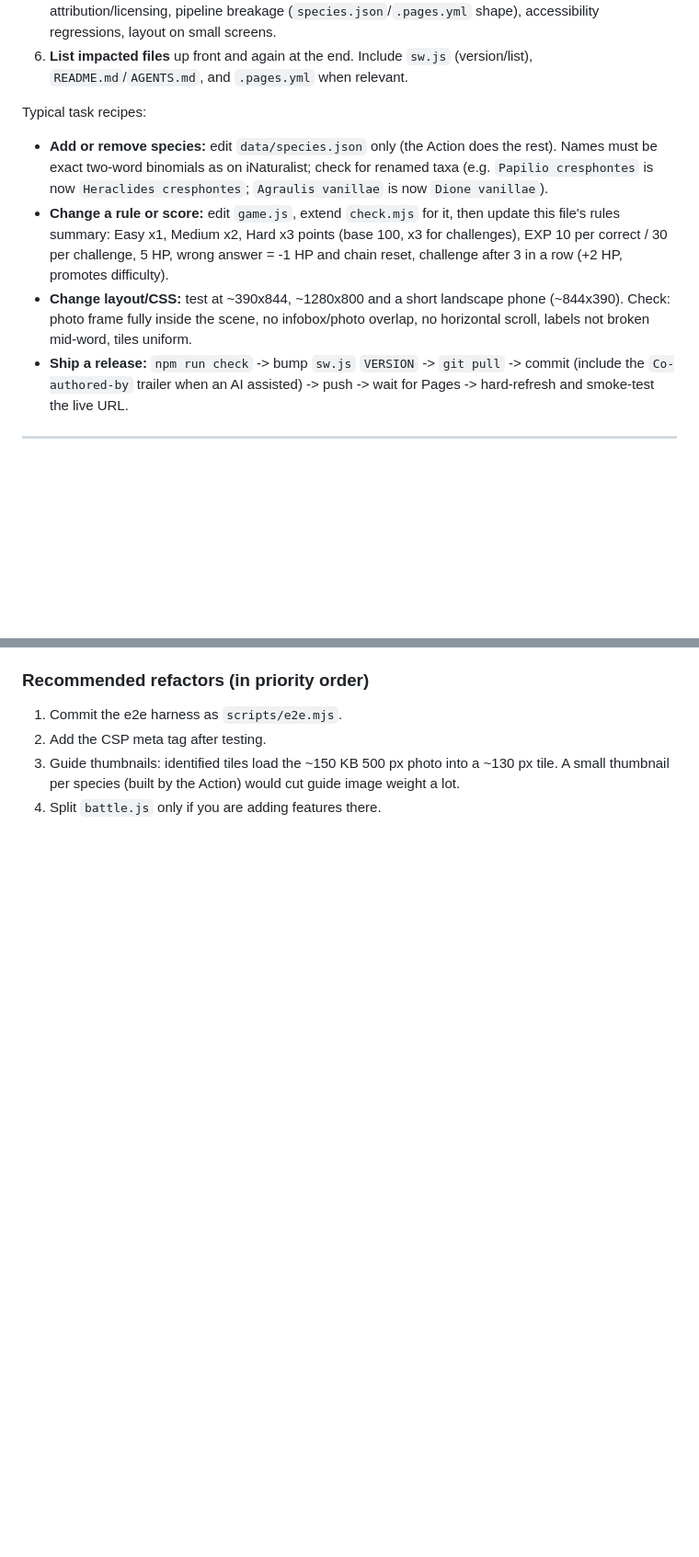
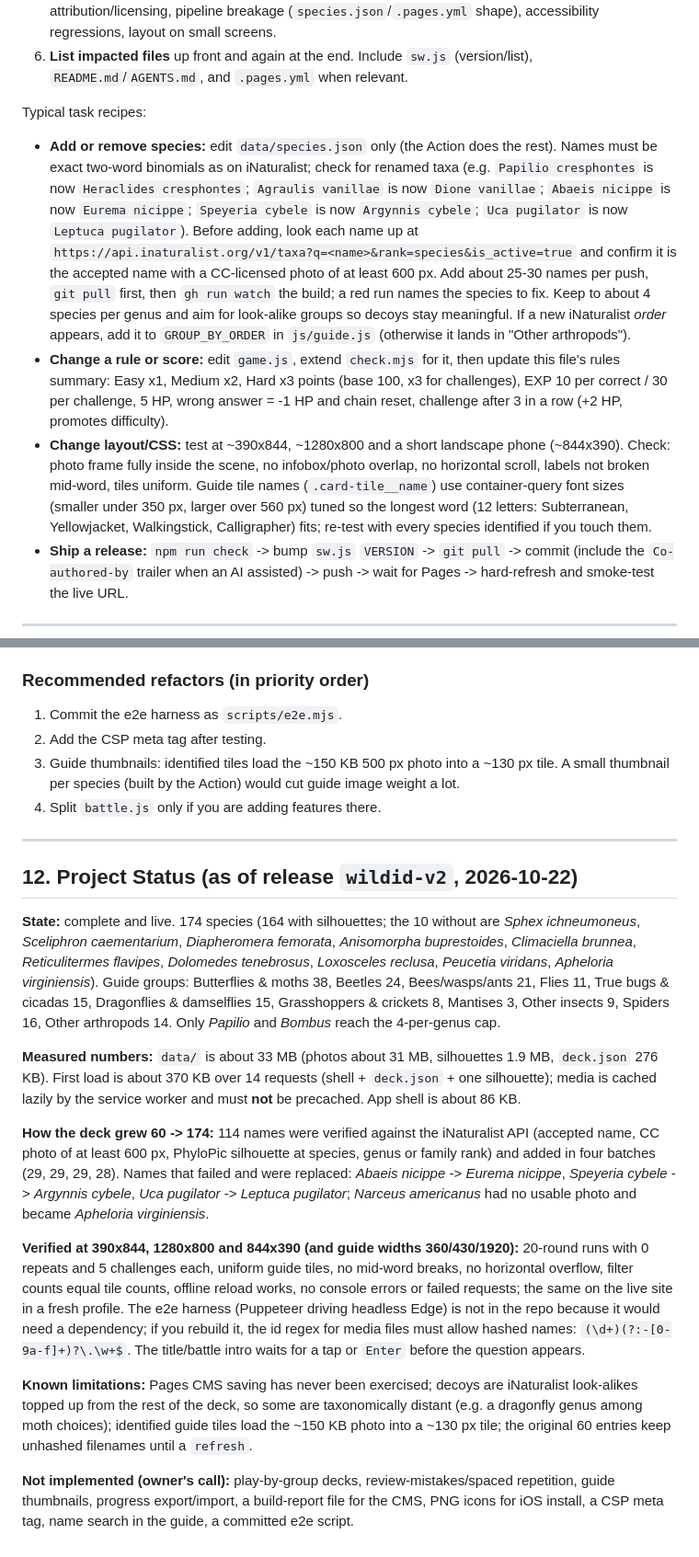
Before and after one commit to revDWD/ecotox-id, a Markdown page: AGENTS.md, 2 parts joined by grey strips. Shown at 92% size. Rendered like a GitHub page; blank space fills up the shorter version.

Commit message:
AGENTS.md: project status, species-adding recipe, filename and CSS notes
Co-authored-by: Copilot App <223556219+Copilot@users.noreply.github.com>

```diff
--- a/AGENTS.md
+++ b/AGENTS.md
@@ -231,9 +231,9 @@ When making any change, follow this order:
 
 Typical task recipes:
 
-- **Add or remove species:** edit `data/species.json` only (the Action does the rest). Names must be exact two-word binomials as on iNaturalist; check for renamed taxa (e.g. `Papilio cresphontes` is now `Heraclides cresphontes`; `Agraulis vanillae` is now `Dione vanillae`).
+- **Add or remove species:** edit `data/species.json` only (the Action does the rest). Names must be exact two-word binomials as on iNaturalist; check for renamed taxa (e.g. `Papilio cresphontes` is now `Heraclides cresphontes`; `Agraulis vanillae` is now `Dione vanillae`; `Abaeis nicippe` is now `Eurema nicippe`; `Speyeria cybele` is now `Argynnis cybele`; `Uca pugilator` is now `Leptuca pugilator`). Before adding, look each name up at `https://api.inaturalist.org/v1/taxa?q=<name>&rank=species&is_active=true` and confirm it is the accepted name with a CC-licensed photo of at least 600 px. Add about 25-30 names per push, `git pull` first, then `gh run watch` the build; a red run names the species to fix. Keep to about 4 species per genus and aim for look-alike groups so decoys stay meaningful. If a new iNaturalist *order* appears, add it to `GROUP_BY_ORDER` in `js/guide.js` (otherwise it lands in "Other arthropods").
 - **Change a rule or score:** edit `game.js`, extend `check.mjs` for it, then update this file's rules summary: Easy x1, Medium x2, Hard x3 points (base 100, x3 for challenges), EXP 10 per correct / 30 per challenge, 5 HP, wrong answer = -1 HP and chain reset, challenge after 3 in a row (+2 HP, promotes difficulty).
-- **Change layout/CSS:** test at ~390x844, ~1280x800 and a short landscape phone (~844x390). Check: photo frame fully inside the scene, no infobox/photo overlap, no horizontal scroll, labels not broken mid-word, tiles uniform.
+- **Change layout/CSS:** test at ~390x844, ~1280x800 and a short landscape phone (~844x390). Check: photo frame fully inside the scene, no infobox/photo overlap, no horizontal scroll, labels not broken mid-word, tiles uniform. Guide tile names (`.card-tile__name`) use container-query font sizes (smaller under 350 px, larger over 560 px) tuned so the longest word (12 letters: Subterranean, Yellowjacket, Walkingstick, Calligrapher) fits; re-test with every species identified if you touch them.
 - **Ship a release:** `npm run check` -> bump `sw.js` `VERSION` -> `git pull` -> commit (include the `Co-authored-by` trailer when an AI assisted) -> push -> wait for Pages -> hard-refresh and smoke-test the live URL.
 
 ---
@@ -312,3 +312,19 @@ Typical task recipes:
 2. Add the CSP meta tag after testing.
 3. Guide thumbnails: identified tiles load the ~150 KB 500 px photo into a ~130 px tile. A small thumbnail per species (built by the Action) would cut guide image weight a lot.
 4. Split `battle.js` only if you are adding features there.
+
+---
+
+## 12. Project Status (as of release `wildid-v2`, 2026-10-22)
+
+**State:** complete and live. 174 species (164 with silhouettes; the 10 without are *Sphex ichneumoneus*, *Sceliphron caementarium*, *Diapheromera femorata*, *Anisomorpha buprestoides*, *Climaciella brunnea*, *Reticulitermes flavipes*, *Dolomedes tenebrosus*, *Loxosceles reclusa*, *Peucetia viridans*, *Apheloria virginiensis*). Guide groups: Butterflies & moths 38, Beetles 24, Bees/wasps/ants 21, Flies 11, True bugs & cicadas 15, Dragonflies & damselflies 15, Grasshoppers & crickets 8, Mantises 3, Other insects 9, Spiders 16, Other arthropods 14. Only *Papilio* and *Bombus* reach the 4-per-genus cap.
+
+**Measured numbers:** `data/` is about 33 MB (photos about 31 MB, silhouettes 1.9 MB, `deck.json` 276 KB). First load is about 370 KB over 14 requests (shell + `deck.json` + one silhouette); media is cached lazily by the service worker and must **not** be precached. App shell is about 86 KB.
+
+**How the deck grew 60 -> 174:** 114 names were verified against the iNaturalist API (accepted name, CC photo of at least 600 px, PhyloPic silhouette at species, genus or family rank) and added in four batches (29, 29, 29, 28). Names that failed and were replaced: *Abaeis nicippe* -> *Eurema nicippe*, *Speyeria cybele* -> *Argynnis cybele*, *Uca pugilator* -> *Leptuca pugilator*; *Narceus americanus* had no usable photo and became *Apheloria virginiensis*.
+
+**Verified at 390x844, 1280x800 and 844x390 (and guide widths 360/430/1920):** 20-round runs with 0 repeats and 5 challenges each, uniform guide tiles, no mid-word breaks, no horizontal overflow, filter counts equal tile counts, offline reload works, no console errors or failed requests; the same on the live site in a fresh profile. The e2e harness (Puppeteer driving headless Edge) is not in the repo because it would need a dependency; if you rebuild it, the id regex for media files must allow hashed names: `(\d+)(?:-[0-9a-f]+)?\.\w+$`. The title/battle intro waits for a tap or `Enter` before the question appears.
+
+**Known limitations:** Pages CMS saving has never been exercised; decoys are iNaturalist look-alikes topped up from the rest of the deck, so some are taxonomically distant (e.g. a dragonfly genus among moth choices); identified guide tiles load the ~150 KB photo into a ~130 px tile; the original 60 entries keep unhashed filenames until a `refresh`.
+
+**Not implemented (owner's call):** play-by-group decks, review-mistakes/spaced repetition, guide thumbnails, progress export/import, a build-report file for the CMS, PNG icons for iOS install, a CSP meta tag, name search in the guide, a committed e2e script.
```
Also changed, not shown: other parts of AGENTS.md (+1 -1 lines).
